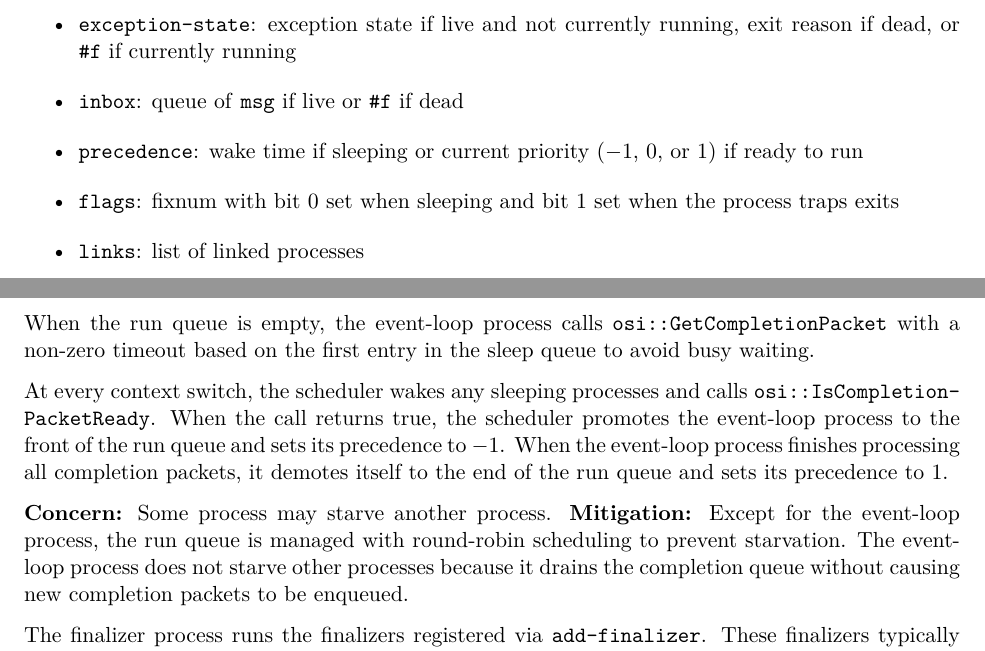
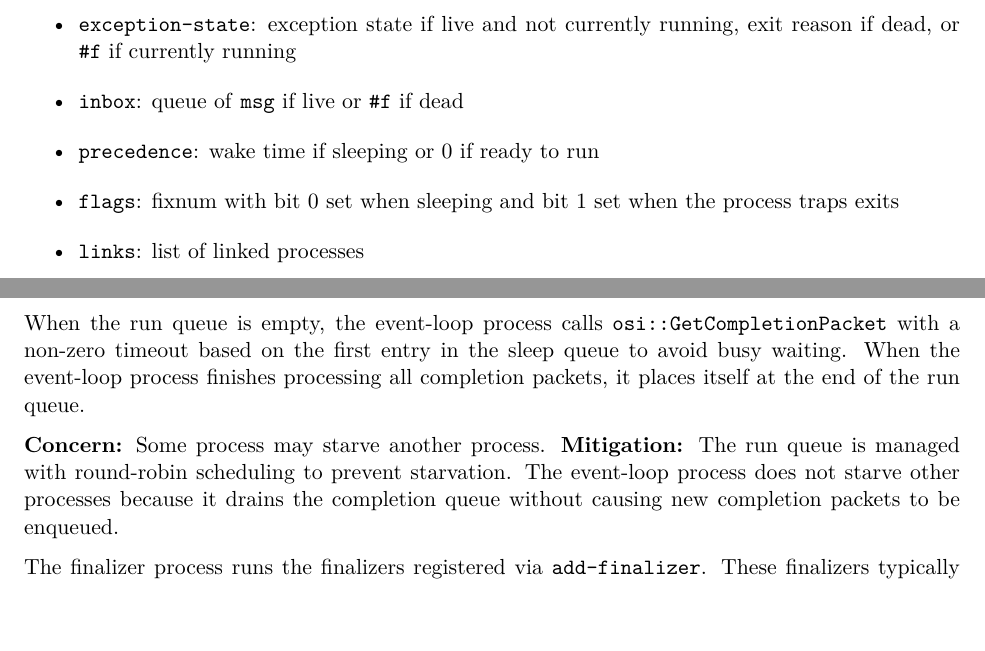
Before and after one commit to becls/swish-win, a LaTeX thesis (doc/swish.tex, which reads doc/swish/erlang.tex): two parts of pages 23 and 25 of 97, joined at a grey line, cut so that both start at the same text. Compiled offline with pdfLaTeX.

Commit message:
simplify run-queue handling of event-loop process

```diff
--- a/doc/swish/erlang.tex
+++ b/doc/swish/erlang.tex
@@ -101,8 +101,7 @@ fields:
   running
 \item \code{inbox}: queue of \code{msg} if live or \code{\#f} if
   dead
-\item \code{precedence}: wake time if sleeping or current priority
-  ($-1$, 0, or 1) if ready to run
+\item \code{precedence}: wake time if sleeping or 0 if ready to run
 \item \code{flags}: fixnum with bit 0 set when sleeping and bit 1
   set when the process traps exits
 \item \code{links}: list of linked processes
@@ -217,27 +216,20 @@ of ready-to-run processes, and the \emph{sleep queue}\index{sleep
   queue}, a queue of sleeping processes. Both are ordered by
 increasing precedence and preserve the order of insertion for
 processes with the same precedence. For the run queue, each process
-except the event-loop has precedence 0 in order to implement
-round-robin scheduling. For the sleep queue, each process uses its
-wake time as the precedence.
+has precedence 0 in order to implement round-robin scheduling. For the
+sleep queue, each process uses its wake time as the precedence.
 
 When the run queue is empty, the event-loop process calls
 \code{osi::GetCompletionPacket} with a non-zero timeout based on the
-first entry in the sleep queue to avoid busy waiting.
-
-At every context switch, the scheduler wakes any sleeping processes
-and calls \code{osi::Is\-Completion\-Packet\-Ready}. When the call
-returns true, the scheduler promotes the event-loop process to the
-front of the run queue and sets its precedence to $-1$.  When the
+first entry in the sleep queue to avoid busy waiting. When the
 event-loop process finishes processing all completion packets, it
-demotes itself to the end of the run queue and sets its precedence to
-1.
-
-\concern{Some process may starve another process.}  \mitigation Except
-for the event-loop process, the run queue is managed with round-robin
-scheduling to prevent starvation. The event-loop process does not
-starve other processes because it drains the completion queue without
-causing new completion packets to be enqueued.
+places itself at the end of the run queue.
+
+\concern{Some process may starve another process.}  \mitigation The
+run queue is managed with round-robin scheduling to prevent
+starvation. The event-loop process does not starve other processes
+because it drains the completion queue without causing new completion
+packets to be enqueued.
 
 The finalizer process runs the finalizers registered via
 \code{add-finalizer}. These finalizers typically close operating
```
Also changed, not shown: 1 other file.
